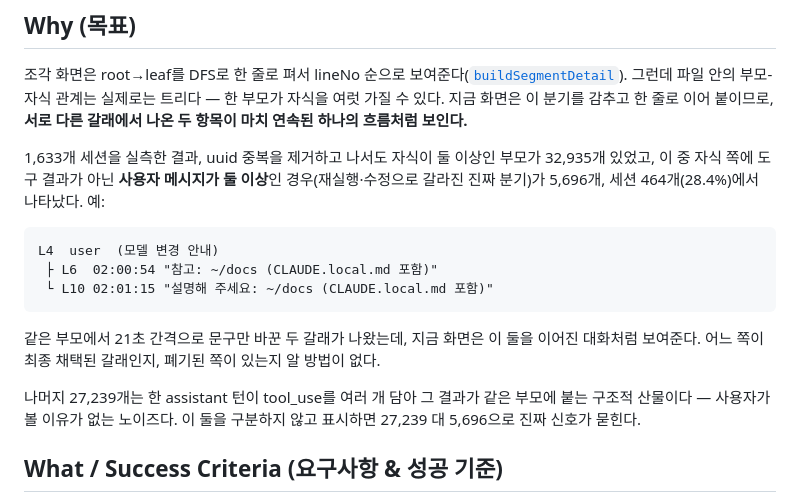
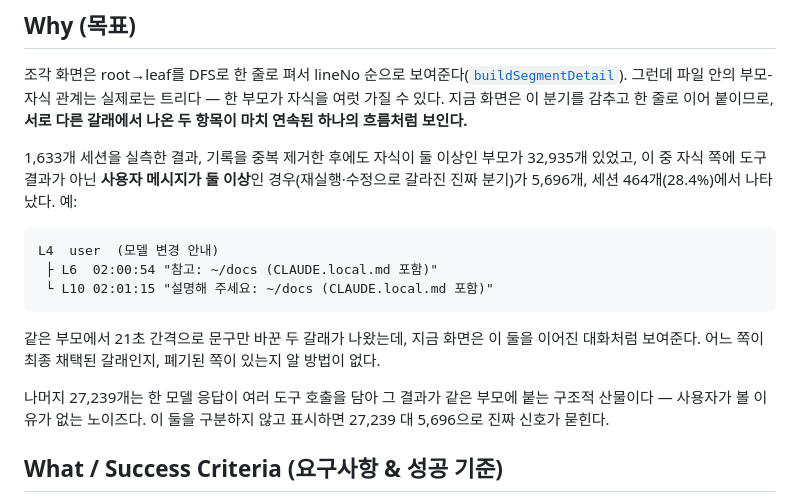
Before and after one commit to ywkim/sessgraph, a Markdown page: docs/prd/20260906-1400-segment-branch-view.prd.md, the part around the change. GitHub-like rendering.

````diff
--- a/docs/prd/20260906-1400-segment-branch-view.prd.md
+++ b/docs/prd/20260906-1400-segment-branch-view.prd.md
@@ -11,7 +11,7 @@ updated: 2026-09-06
 
 조각 화면은 root→leaf를 DFS로 한 줄로 펴서 lineNo 순으로 보여준다([`buildSegmentDetail`](../../src/core/serve.ts)). 그런데 파일 안의 부모-자식 관계는 실제로는 트리다 — 한 부모가 자식을 여럿 가질 수 있다. 지금 화면은 이 분기를 감추고 한 줄로 이어 붙이므로, **서로 다른 갈래에서 나온 두 항목이 마치 연속된 하나의 흐름처럼 보인다.**
 
-1,633개 세션을 실측한 결과, uuid 중복을 제거하고 나서도 자식이 둘 이상인 부모가 32,935개 있었고, 이 중 자식 쪽에 도구 결과가 아닌 **사용자 메시지가 둘 이상**인 경우(재실행·수정으로 갈라진 진짜 분기)가 5,696개, 세션 464개(28.4%)에서 나타났다. 예:
+1,633개 세션을 실측한 결과, 기록을 중복 제거한 후에도 자식이 둘 이상인 부모가 32,935개 있었고, 이 중 자식 쪽에 도구 결과가 아닌 **사용자 메시지가 둘 이상**인 경우(재실행·수정으로 갈라진 진짜 분기)가 5,696개, 세션 464개(28.4%)에서 나타났다. 예:
 
 ```
 L4  user  (모델 변경 안내)
@@ -21,7 +21,7 @@ L4  user  (모델 변경 안내)
 
 같은 부모에서 21초 간격으로 문구만 바꾼 두 갈래가 나왔는데, 지금 화면은 이 둘을 이어진 대화처럼 보여준다. 어느 쪽이 최종 채택된 갈래인지, 폐기된 쪽이 있는지 알 방법이 없다.
 
-나머지 27,239개는 한 assistant 턴이 tool_use를 여러 개 담아 그 결과가 같은 부모에 붙는 구조적 산물이다 — 사용자가 볼 이유가 없는 노이즈다. 이 둘을 구분하지 않고 표시하면 27,239 대 5,696으로 진짜 신호가 묻힌다.
+나머지 27,239개는 한 모델 응답이 여러 도구 호출을 담아 그 결과가 같은 부모에 붙는 구조적 산물이다 — 사용자가 볼 이유가 없는 노이즈다. 이 둘을 구분하지 않고 표시하면 27,239 대 5,696으로 진짜 신호가 묻힌다.
 
 ## What / Success Criteria (요구사항 & 성공 기준)
 
````
Also changed, not shown: docs/design/20260906-1400-segment-branch-view.tdd.md (+10 -0 lines).
